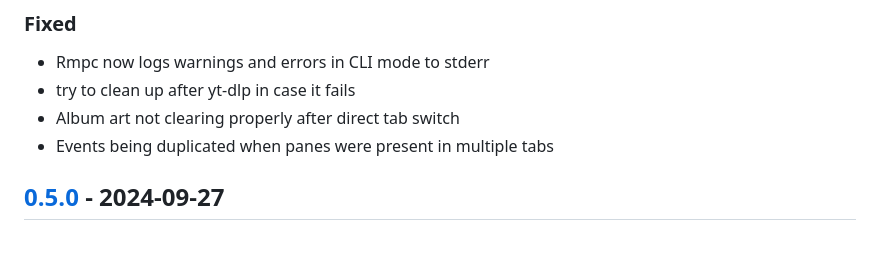
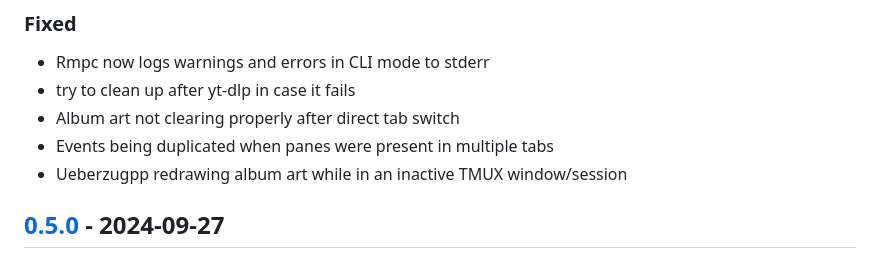
Before and after one commit to mierak/rmpc, a Markdown page: CHANGELOG.md, the part around the change. Drawn GitHub-style.

Commit message:
changelog

```diff
--- a/CHANGELOG.md
+++ b/CHANGELOG.md
@@ -20,6 +20,7 @@ All notable changes to this project will be documented in this file.
 - try to clean up after yt-dlp in case it fails
 - Album art not clearing properly after direct tab switch
 - Events being duplicated when panes were present in multiple tabs
+- Ueberzugpp redrawing album art while in an inactive TMUX window/session
 
 ## [0.5.0] - 2024-09-27
 
```
